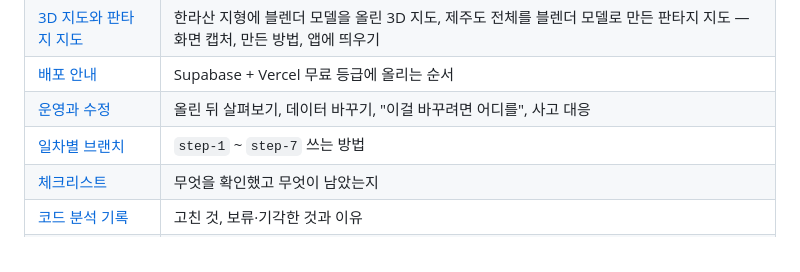
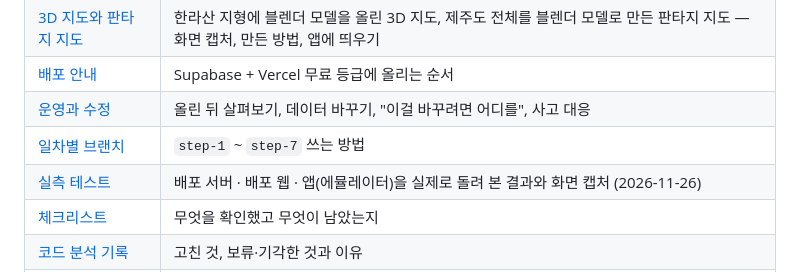
Before and after one commit to lsy3709/jeju-hanbakwi, a Markdown page: README.md, the part around the change. Rendered like a GitHub page.

```diff
--- a/README.md
+++ b/README.md
@@ -33,6 +33,7 @@
 | [배포 안내](docs/deploy.md) | Supabase + Vercel 무료 등급에 올리는 순서 |
 | [운영과 수정](docs/operations.md) | 올린 뒤 살펴보기, 데이터 바꾸기, "이걸 바꾸려면 어디를", 사고 대응 |
 | [일차별 브랜치](docs/steps.md) | `step-1` ~ `step-7` 쓰는 방법 |
+| [실측 테스트](docs/live-test.md) | 배포 서버 · 배포 웹 · 앱(에뮬레이터)을 실제로 돌려 본 결과와 화면 캡처 (2026-11-26) |
 | [체크리스트](docs/CHECKLIST.md) | 무엇을 확인했고 무엇이 남았는지 |
 | [코드 분석 기록](docs/code-analysis-2026-11-20.md) | 고친 것, 보류·기각한 것과 이유 |
 | [편의 시설 데이터](docs/places.md) | 숙소 · 게스트하우스 · 병원 · 약국 · 편의점 · 교통 120곳 — 넣는 방법, 지켜지는 규칙, 출처와 한계 |
```
Also changed, not shown: docs/CHECKLIST.md (+2 -0 lines), docs/live-test.md (added, +83 -0 lines), docs/img/live_web_sheet.jpg (added).
